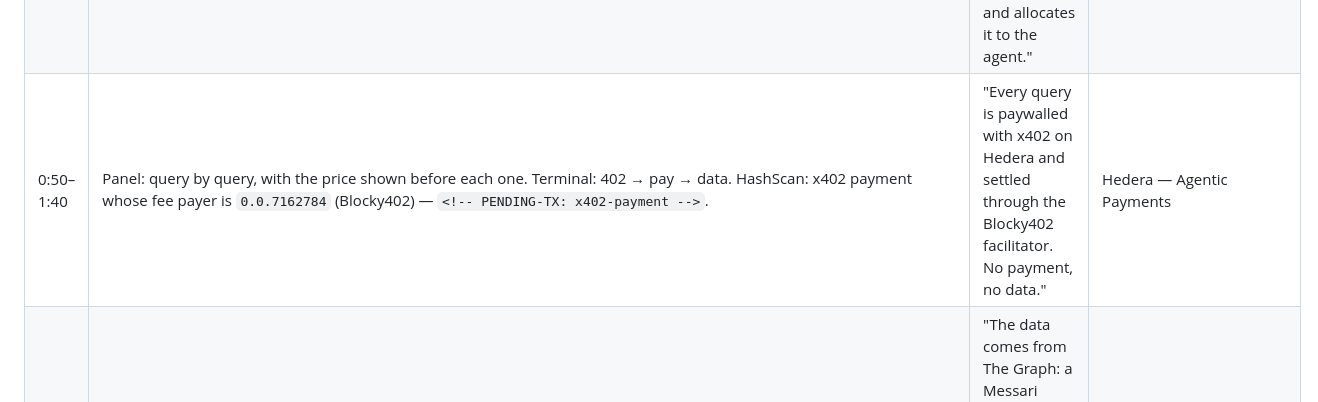
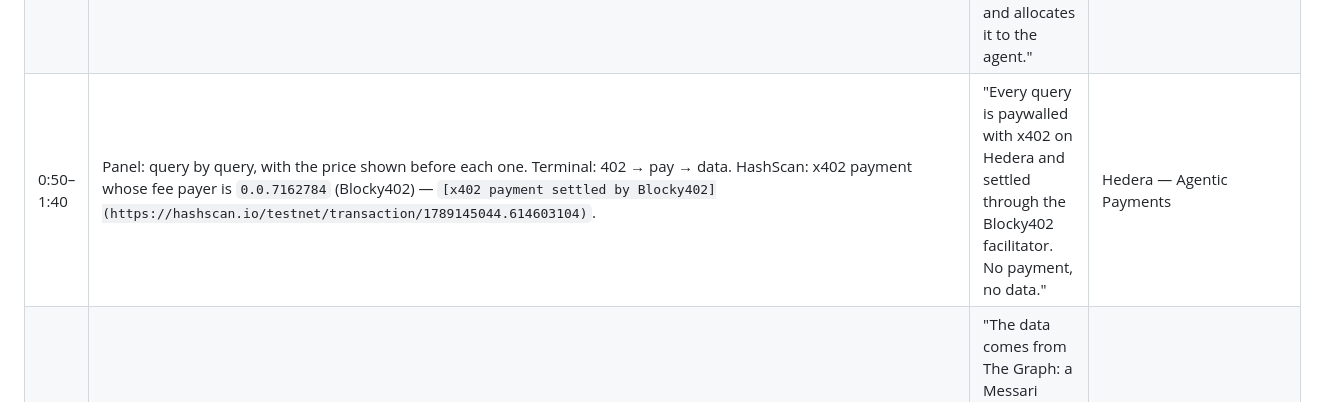
Before and after one commit to martaGonz/allowance, a Markdown page: docs/demo-script.md, the part around the change. GitHub-like rendering.

Commit message:
docs: link the first x402 payment settled by Blocky402

```diff
--- a/docs/demo-script.md
+++ b/docs/demo-script.md
@@ -13,7 +13,7 @@ looks real.
 |---|---|---|---|
 | 0:00–0:20 | Title card: **Allowance** — "An agent shouldn't hold keys. It should get an allowance." | "Agents can decide to spend money. What stops you leaving one running isn't capability, it's cost. Allowance is the spending brake." | — (hook) |
 | 0:20–0:50 | Panel: allowance issued (0.03 USDC, expires in 1 hour). HashScan: ATS bond deployment and `issue` to the agent — `[deployBond](https://hashscan.io/testnet/transaction/0x3020f40e93ece3dbd3aba7ae5d149e422060db4ae0bd2c8a0822d11f51697f13) → [bond contract](https://hashscan.io/testnet/contract/0x595e5f93d1e48f822AC5bDB9F14AB4A2FCf8d365)` / `[issue to the agent](https://hashscan.io/testnet/transaction/0xac81cd9ccf2aca4b61f65d39feddb385baffbd410a20138acd08dee75e35df7b)`. | "The human issues an allowance note as a tokenized instrument with Hedera's Asset Tokenization Studio contracts, and allocates it to the agent." | Hedera — Tokenization |
-| 0:50–1:40 | Panel: query by query, with the price shown before each one. Terminal: 402 → pay → data. HashScan: x402 payment whose fee payer is `0.0.7162784` (Blocky402) — `<!-- PENDING-TX: x402-payment -->`. | "Every query is paywalled with x402 on Hedera and settled through the Blocky402 facilitator. No payment, no data." | Hedera — Agentic Payments |
+| 0:50–1:40 | Panel: query by query, with the price shown before each one. Terminal: 402 → pay → data. HashScan: x402 payment whose fee payer is `0.0.7162784` (Blocky402) — `[x402 payment settled by Blocky402](https://hashscan.io/testnet/transaction/1789145044.614603104)`. | "Every query is paywalled with x402 on Hedera and settled through the Blocky402 facilitator. No payment, no data." | Hedera — Agentic Payments |
 | 1:40–2:10 | Panel: position state and price. Code, briefly: the query to the Messari Standardized Subgraph. | "The data comes from The Graph: a Messari Standardized Subgraph for Uniswap v3 on Base, so one query shape reads both position and prices." | The Graph — Composable/Standardized |
 | 2:10–2:40 | **Key shot.** Panel log line reads, in red: **REFUSED (data is still fresh)** or **REFUSED (too expensive right now)**. | "Here is the point: the agent declines a query. It isn't worth the price yet. The spending rule is deterministic — the model reasons about the data, it never decides to spend." | The Graph — AI (data-grounded decisions) |
 | 2:40–3:05 | Panel: analyst pill reads **OK**, **WATCH** or **ACT**, with the summary beneath it. Arcscan: USDC settlement from the Circle wallet — `[USDC settlement from the Circle wallet](https://testnet.arcscan.app/tx/0x4bb300a6a94d6db9e1e90f7a0531065d44b4d78f0cfac52c2e88c481ff4e25bb)`. | "Claude turns paid data into an alert. Each payment is settled in USDC on Arc from a Circle Developer-Controlled Wallet, idempotent per payment." | Arc — Agentic Economy / Treasury |
```
Also changed, not shown: README.md (+1 -1 lines).
